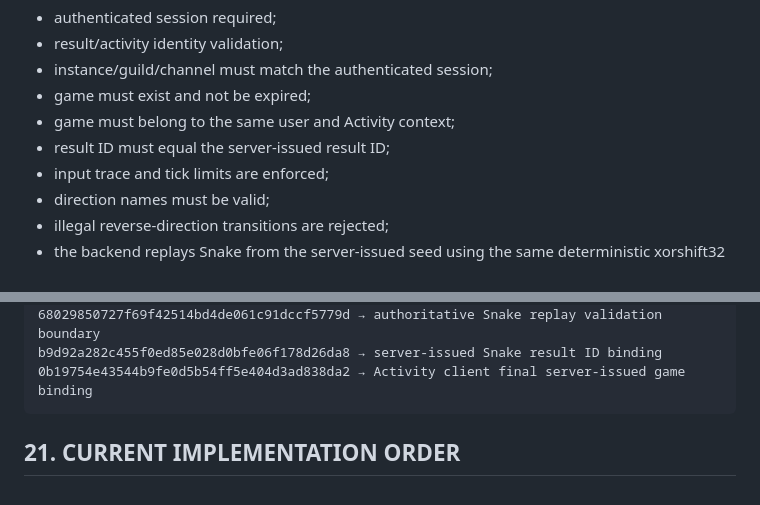
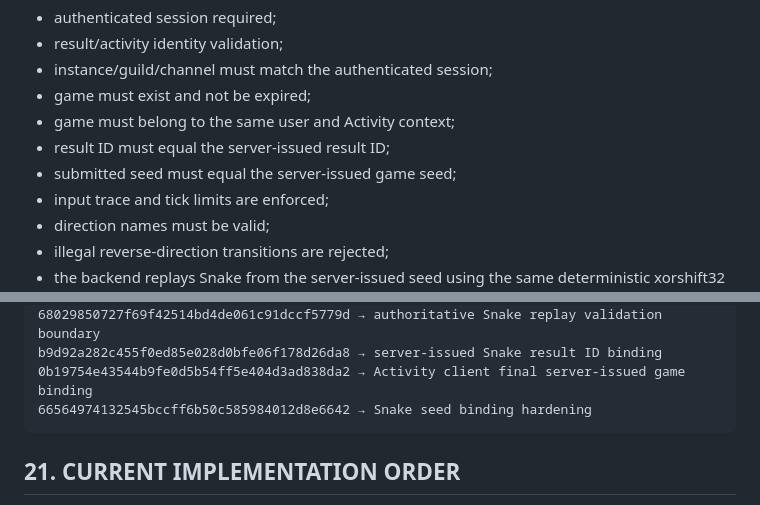
Before and after one commit to Kerdor/InsaneBot-discord, a Markdown page: PROJECT_STATE.md, 2 parts joined by grey strips. Drawn GitHub-style.

Commit message:
Record final Snake replay security hardening in PROJECT_STATE

````diff
--- a/PROJECT_STATE.md
+++ b/PROJECT_STATE.md
@@ -455,6 +455,7 @@ Validation includes:
 - game must exist and not be expired;
 - game must belong to the same user and Activity context;
 - result ID must equal the server-issued result ID;
+- submitted seed must equal the server-issued game seed;
 - input trace and tick limits are enforced;
 - direction names must be valid;
 - illegal reverse-direction transitions are rejected;
@@ -544,6 +545,7 @@ b27608d81ed8bdbf33eb188131722906429700b7 → Snake result submission from Activi
 68029850727f69f42514bd4de061c91dccf5779d → authoritative Snake replay validation boundary
 b9d92a282c455f0ed85e028d0bfe06f178d26da8 → server-issued Snake result ID binding
 0b19754e43544b9fe0d5b54ff5e404d3ad838da2 → Activity client final server-issued game binding
+66564974132545bccff6b50c585984012d8e6642 → Snake seed binding hardening
 ```
 
 ## 21. CURRENT IMPLEMENTATION ORDER
````
